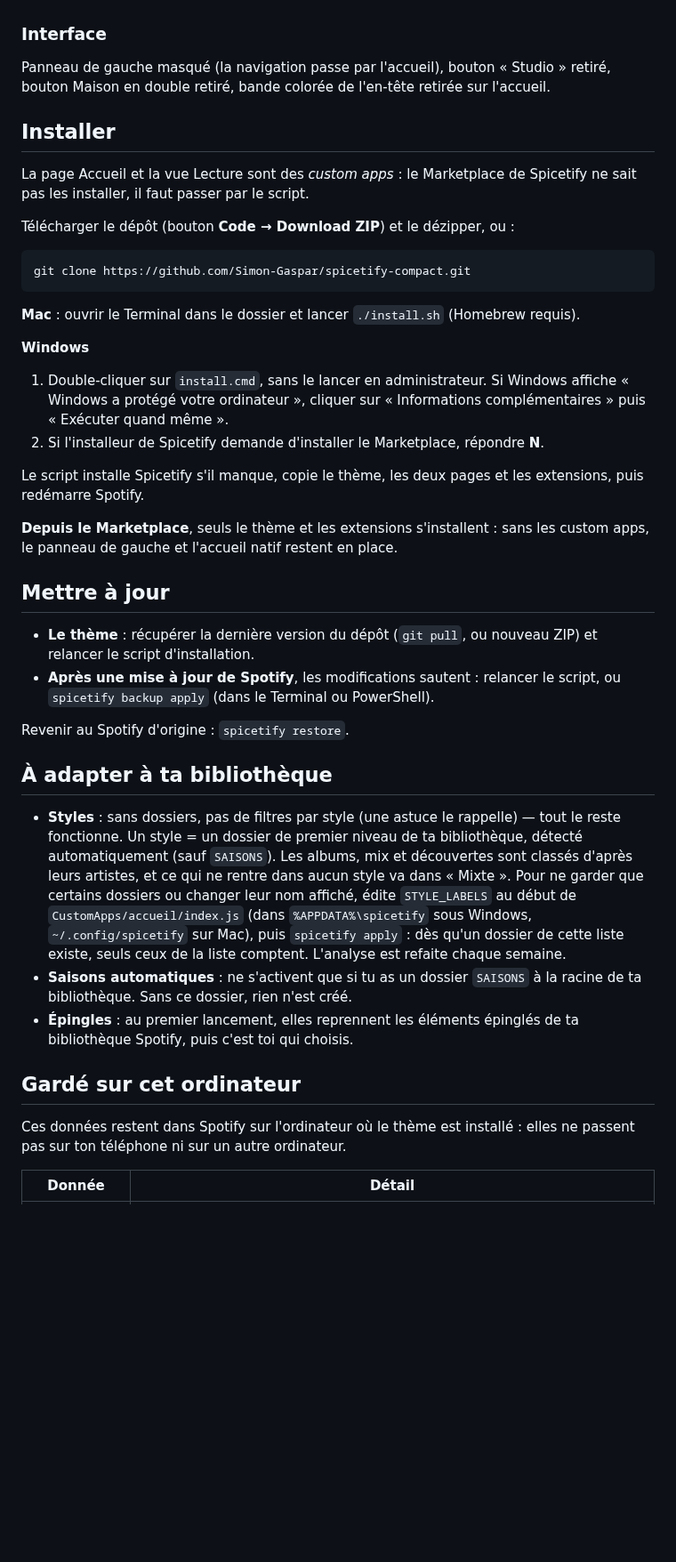
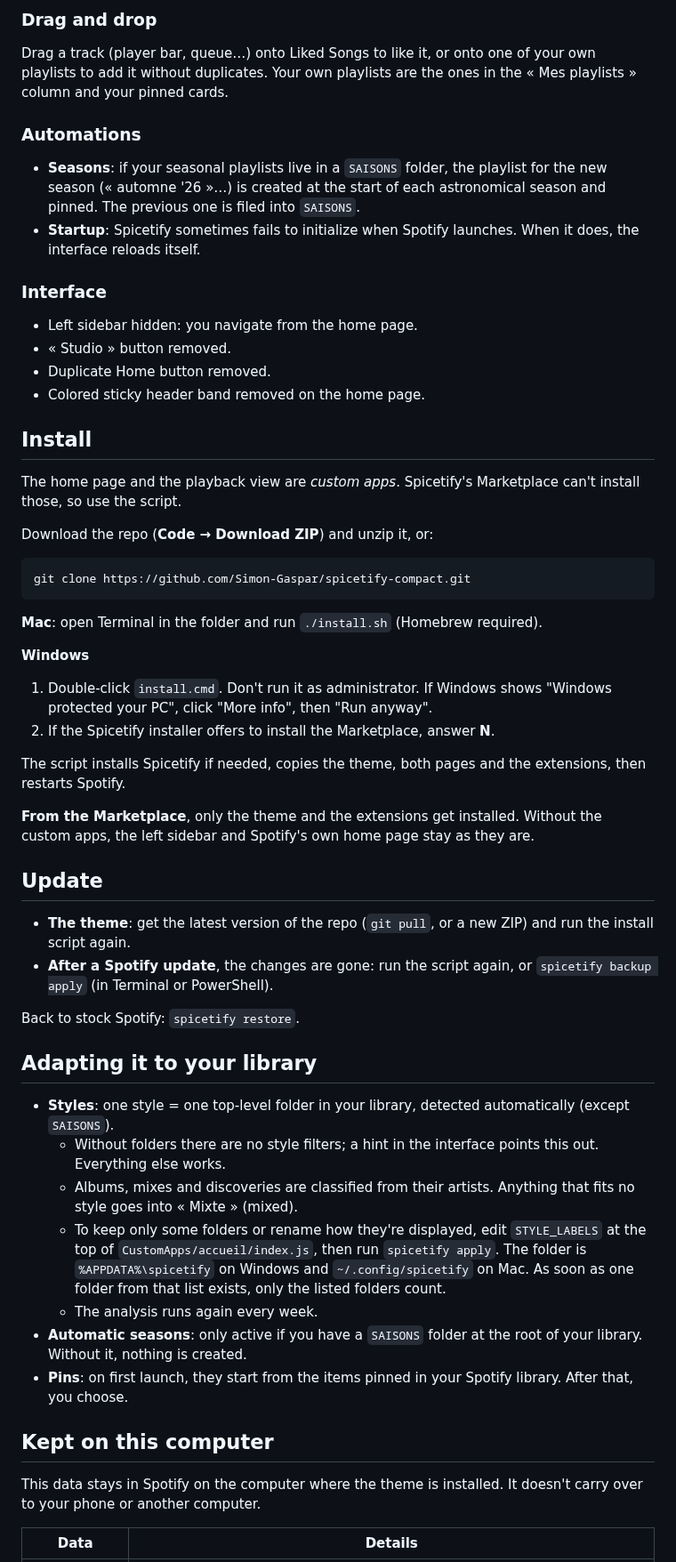
Before and after one commit to Simon-Gaspar/spicetify-compact, a Markdown page: README.md, the part around one of its changes. Shown at 89% size. Drawn GitHub-style; blank space fills up the shorter version.

````diff
--- a/README.md
+++ b/README.md
@@ -35,42 +43,55 @@ Fais glisser un titre (barre du lecteur, file d'attente…) sur « Titres likés
+### Drag and drop
+Drag a track (player bar, queue…) onto Liked Songs to like it, or onto one of your own playlists to add it without duplicates. Your own playlists are the ones in the « Mes playlists » column and your pinned cards.
+
+### Automations
+- **Seasons**: if your seasonal playlists live in a `SAISONS` folder, the playlist for the new season (« automne '26 »…) is created at the start of each astronomical season and pinned. The previous one is filed into `SAISONS`.
+- **Startup**: Spicetify sometimes fails to initialize when Spotify launches. When it does, the interface reloads itself.
 
 ### Interface
-Panneau de gauche masqué (la navigation passe par l'accueil), bouton « Studio » retiré, bouton Maison en double retiré, bande colorée de l'en-tête retirée sur l'accueil.
+- Left sidebar hidden: you navigate from the home page.
+- « Studio » button removed.
+- Duplicate Home button removed.
+- Colored sticky header band removed on the home page.
 
-## Installer
+## Install
 
-La page Accueil et la vue Lecture sont des *custom apps* : le Marketplace de Spicetify ne sait pas les installer, il faut passer par le script.
+The home page and the playback view are *custom apps*. Spicetify's Marketplace can't install those, so use the script.
 
-Télécharger le dépôt (bouton **Code → Download ZIP**) et le dézipper, ou :
+Download the repo (**Code → Download ZIP**) and unzip it, or:
 ```bash
 git clone https://github.com/Simon-Gaspar/spicetify-compact.git
 ```
 
-**Mac** : ouvrir le Terminal dans le dossier et lancer `./install.sh` (Homebrew requis).
+**Mac**: open Terminal in the folder and run `./install.sh` (Homebrew required).
 
 **Windows**
-1. Double-cliquer sur `install.cmd`, sans le lancer en administrateur. Si Windows affiche « Windows a protégé votre ordinateur », cliquer sur « Informations complémentaires » puis « Exécuter quand même ».
-2. Si l'installeur de Spicetify demande d'installer le Marketplace, répondre **N**.
+1. Double-click `install.cmd`. Don't run it as administrator. If Windows shows "Windows protected your PC", click "More info", then "Run anyway".
+2. If the Spicetify installer offers to install the Marketplace, answer **N**.
 
-Le script installe Spicetify s'il manque, copie le thème, les deux pages et les extensions, puis redémarre Spotify.
+The script installs Spicetify if needed, copies the theme, both pages and the extensions, then restarts Spotify.
 
-**Depuis le Marketplace**, seuls le thème et les extensions s'installent : sans les custom apps, le panneau de gauche et l'accueil natif restent en place.
+**From the Marketplace**, only the theme and the extensions get installed. Without the custom apps, the left sidebar and Spotify's own home page stay as they are.
 
-## Mettre à jour
+## Update
 
-- **Le thème** : récupérer la dernière version du dépôt (`git pull`, ou nouveau ZIP) et relancer le script d'installation.
-- **Après une mise à jour de Spotify**, les modifications sautent : relancer le script, ou `spicetify backup apply` (dans le Terminal ou PowerShell).
+- **The theme**: get the latest version of the repo (`git pull`, or a new ZIP) and run the install script again.
+- **After a Spotify update**, the changes are gone: run the script again, or `spicetify backup apply` (in Terminal or PowerShell).
 
-Revenir au Spotify d'origine : `spicetify restore`.
+Back to stock Spotify: `spicetify restore`.
 
-## À adapter à ta bibliothèque
+## Adapting it to your library
 
-- **Styles** : sans dossiers, pas de filtres par style (une astuce le rappelle) — tout le reste fonctionne. Un style = un dossier de premier niveau de ta bibliothèque, détecté automatiquement (sauf `SAISONS`). Les albums, mix et découvertes sont classés d'après leurs artistes, et ce qui ne rentre dans aucun style va dans « Mixte ». Pour ne garder que certains dossiers ou changer leur nom affiché, édite `STYLE_LABELS` au début de `CustomApps/accueil/index.js` (dans `%APPDATA%\spicetify` sous Windows, `~/.config/spicetify` sur Mac), puis `spicetify apply` : dès qu'un dossier de cette liste existe, seuls ceux de la liste comptent. L'analyse est refaite chaque semaine.
-- **Saisons automatiques** : ne s'activent que si tu as un dossier `SAISONS` à la racine de ta bibliothèque. Sans ce dossier, rien n'est créé.
-- **Épingles** : au premier lancement, elles reprennent les éléments épinglés de ta bibliothèque Spotify, puis c'est toi qui choisis.
+- **Styles**: one style = one top-level folder in your library, detected automatically (except `SAISONS`).
+  - Without folders there are no style filters; a hint in the interface points this out. Everything else works.
+  - Albums, mixes and discoveries are classified from their artists. Anything that fits no style goes into « Mixte » (mixed).
+  - To keep only some folders or rename how they're displayed, edit `STYLE_LABELS` at the top of `CustomApps/accueil/index.js`, then run `spicetify apply`. The folder is `%APPDATA%\spicetify` on Windows and `~/.config/spicetify` on Mac. As soon as one folder from that list exists, only the listed folders count.
+  - The analysis runs again every week.
+- **Automatic seasons**: only active if you have a `SAISONS` folder at the root of your library. Without it, nothing is created.
+- **Pins**: on first launch, they start from the items pinned in your Spotify library. After that, you choose.
 
-## Gardé sur cet ordinateur
+## Kept on this computer
 
-Ces données restent dans Spotify sur l'ordinateur où le thème est installé : elles ne passent pas sur ton téléphone ni sur un autre ordinateur.
+This data stays in Spotify on the computer where the theme is installed. It doesn't carry over to your phone or another computer.
 
-| Donnée | Détail |
+| Data | Details |
 |---|---|
````
Also changed, not shown: other parts of README.md (+44 -36 lines), README.fr.md (added, +93 -0 lines), preview.png, 1 other file.
